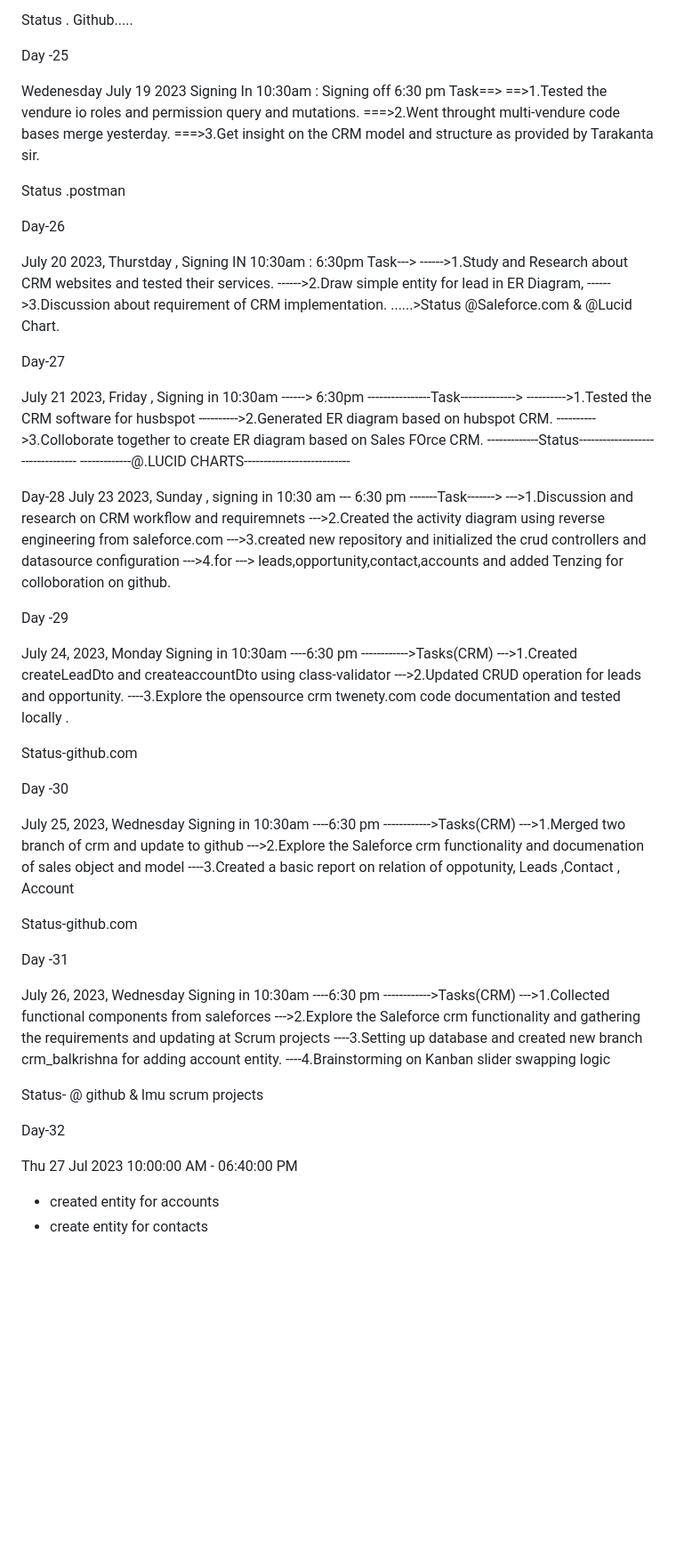
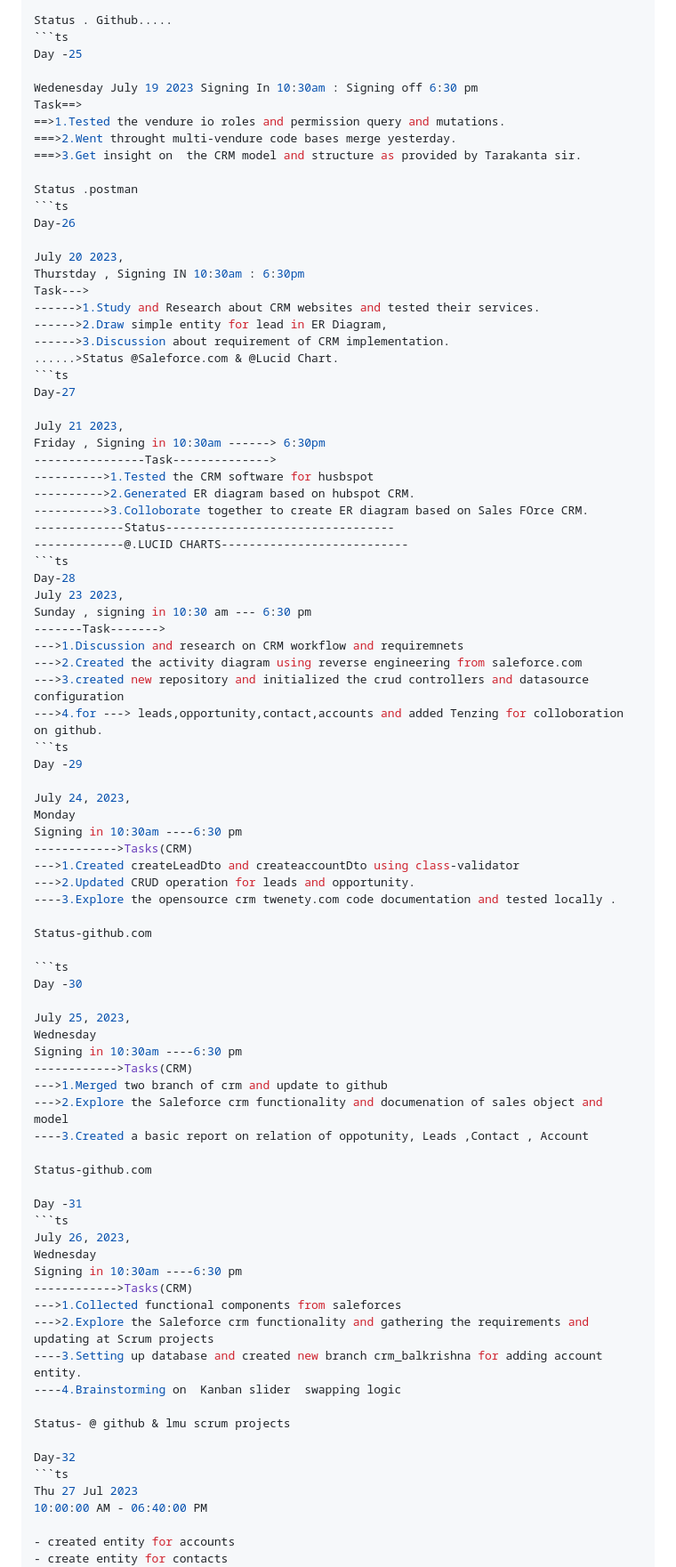
Before and after one commit to krishbale/Chat-Apps-Encryption-Webhooks, a Markdown page: log.md, the part around the change printed below. Shown: that part at 89% size. GitHub-like rendering; blank space fills up the shorter version.

````diff
--- a/log.md
+++ b/log.md
@@ -296,7 +298,7 @@ Task==>
 ==>5.merge the repo with mergebranch and requested pull request for mergebranch .
 
 Status . Github.....
-
+```ts
 Day -25
 
 Wedenesday July 19 2023 Signing In 10:30am : Signing off 6:30 pm
@@ -306,7 +308,7 @@ Task==>
 ===>3.Get insight on  the CRM model and structure as provided by Tarakanta sir.
 
 Status .postman
-
+```ts
 Day-26
 
 July 20 2023,
@@ -316,7 +318,7 @@ Task--->
 ------>2.Draw simple entity for lead in ER Diagram,
 ------>3.Discussion about requirement of CRM implementation.
 ......>Status @Saleforce.com & @Lucid Chart.
-
+```ts
 Day-27
 
 July 21 2023,
@@ -327,7 +329,7 @@ Friday , Signing in 10:30am ------> 6:30pm
 ---------->3.Colloborate together to create ER diagram based on Sales FOrce CRM.
 -------------Status---------------------------------
 -------------@.LUCID CHARTS---------------------------
-
+```ts
 Day-28
 July 23 2023,
 Sunday , signing in 10:30 am --- 6:30 pm
@@ -336,7 +338,7 @@ Sunday , signing in 10:30 am --- 6:30 pm
 --->2.Created the activity diagram using reverse engineering from saleforce.com
 --->3.created new repository and initialized the crud controllers and datasource configuration
 --->4.for ---> leads,opportunity,contact,accounts and added Tenzing for colloboration on github.
-
+```ts
 Day -29
 
 July 24, 2023,
@@ -349,7 +351,7 @@ Signing in 10:30am ----6:30 pm
 
 Status-github.com
 
-
+```ts
 Day -30
 
 July 25, 2023,
@@ -363,7 +365,7 @@ Signing in 10:30am ----6:30 pm
 Status-github.com
 
 Day -31
-
+```ts
 July 26, 2023,
 Wednesday
 Signing in 10:30am ----6:30 pm
@@ -376,7 +378,7 @@ Signing in 10:30am ----6:30 pm
 Status- @ github & lmu scrum projects
 
 Day-32
-
+```ts
 Thu 27 Jul 2023
 10:00:00 AM - 06:40:00 PM
 
````
Also changed, not shown: other parts of log.md (+26 -24 lines).
